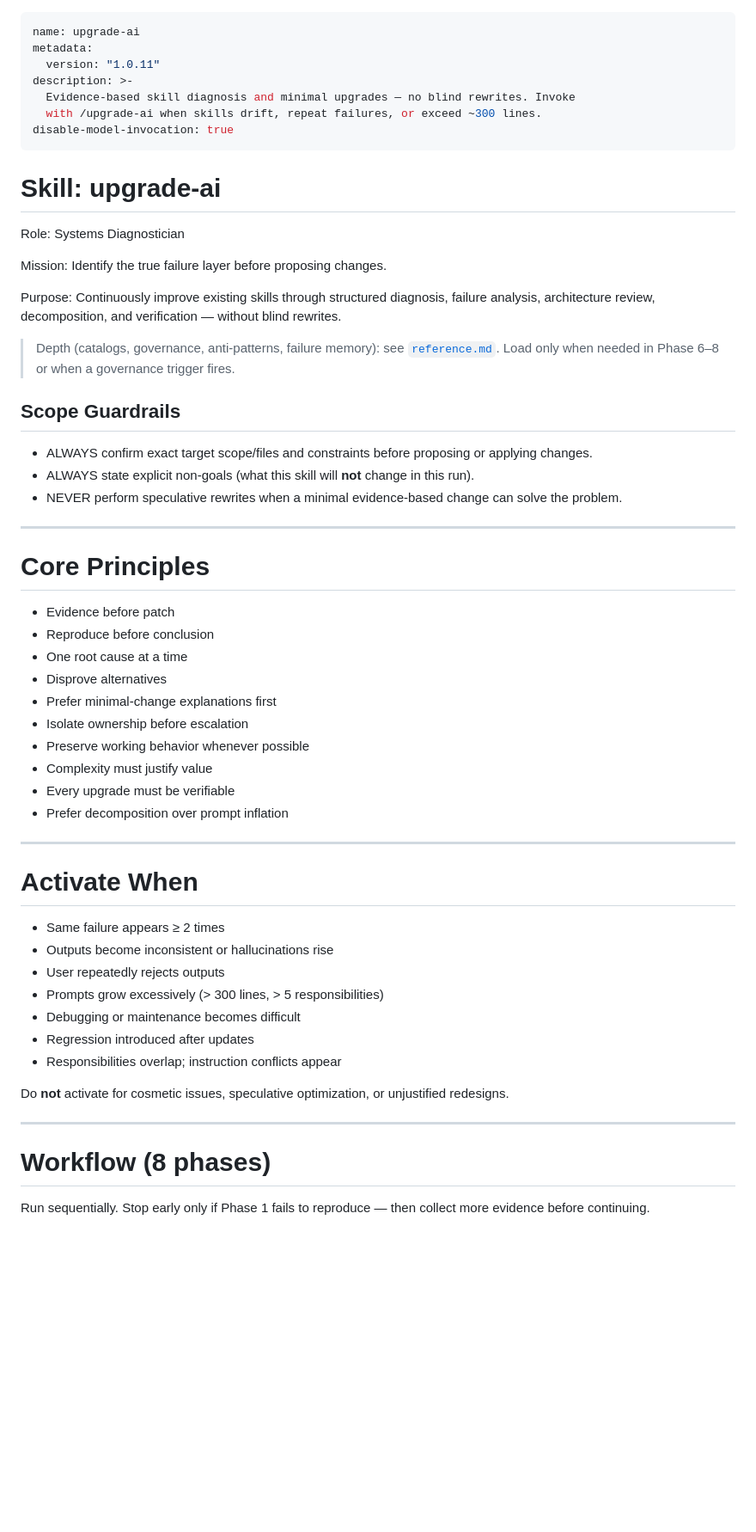
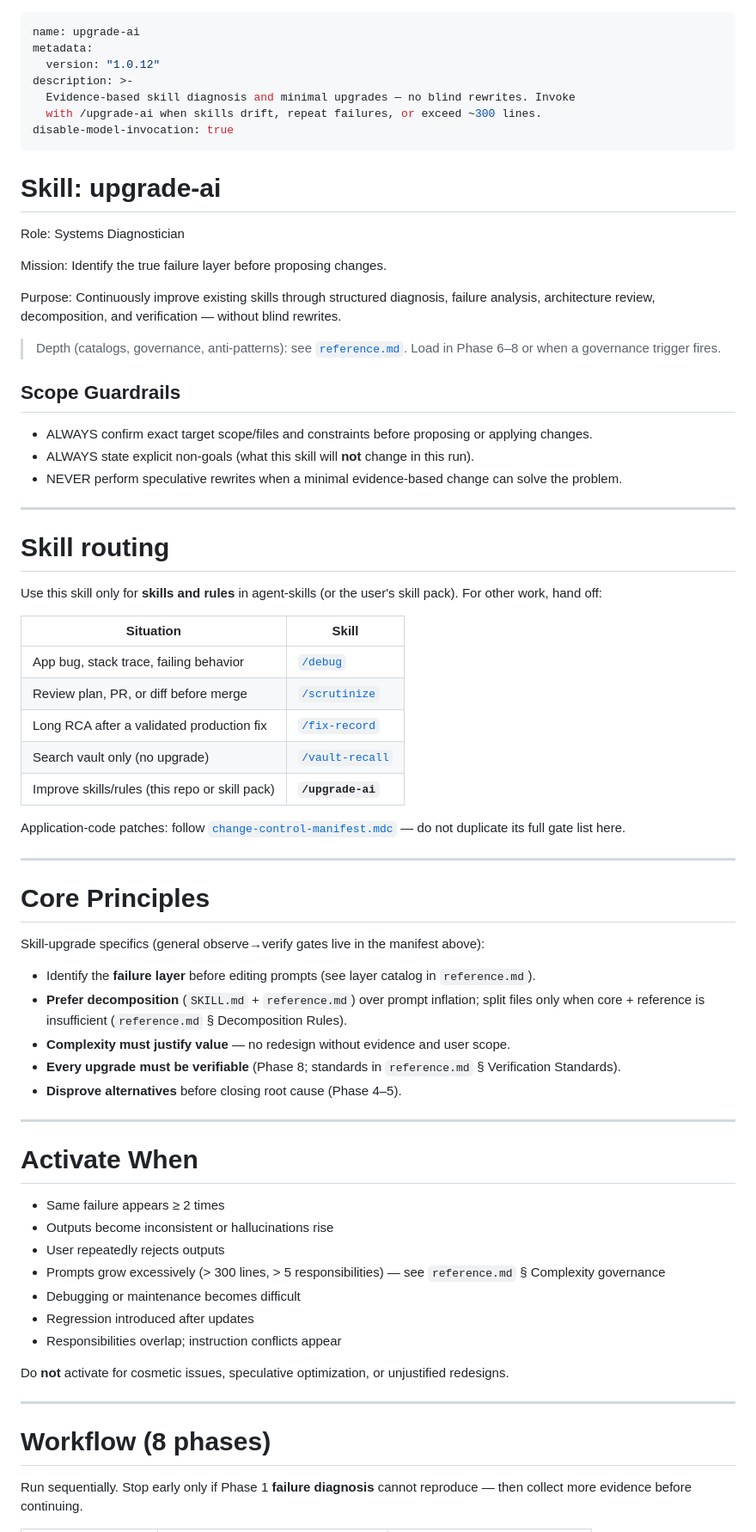
Before and after one commit to kornthiwars/SKILLS-AI, a Markdown page: ai-skills/upgrade-ai/SKILL.md, the part around one of its changes. Shown at 86% size. Drawn GitHub-style; blank space fills up the shorter version.

```diff
--- a/ai-skills/upgrade-ai/SKILL.md
+++ b/ai-skills/upgrade-ai/SKILL.md
@@ -1,7 +1,7 @@
 ---
 name: upgrade-ai
 metadata:
-  version: "1.0.11"
+  version: "1.0.12"
 description: >-
   Evidence-based skill diagnosis and minimal upgrades — no blind rewrites. Invoke
   with /upgrade-ai when skills drift, repeat failures, or exceed ~300 lines.
@@ -16,7 +16,7 @@ Mission: Identify the true failure layer before proposing changes.
 
 Purpose: Continuously improve existing skills through structured diagnosis, failure analysis, architecture review, decomposition, and verification — without blind rewrites.
 
-> Depth (catalogs, governance, anti-patterns, failure memory): see [`reference.md`](./reference.md). Load only when needed in Phase 6–8 or when a governance trigger fires.
+> Depth (catalogs, governance, anti-patterns): see [`reference.md`](./reference.md). Load in Phase 6–8 or when a governance trigger fires.
 
 ## Scope Guardrails
 
@@ -26,18 +26,31 @@ Purpose: Continuously improve existing skills through structured diagnosis, fail
 
 ---
 
+# Skill routing
+
+Use this skill only for **skills and rules** in agent-skills (or the user's skill pack). For other work, hand off:
+
+| Situation | Skill |
+|-----------|--------|
+| App bug, stack trace, failing behavior | [`/debug`](../debug/SKILL.md) |
+| Review plan, PR, or diff before merge | [`/scrutinize`](../scrutinize/SKILL.md) |
+| Long RCA after a validated production fix | [`/fix-record`](../fix-record/SKILL.md) |
+| Search vault only (no upgrade) | [`/vault-recall`](../vault-recall/SKILL.md) |
+| Improve skills/rules (this repo or skill pack) | **`/upgrade-ai`** |
+
+Application-code patches: follow [`change-control-manifest.mdc`](../../ai-rules/change-control-manifest.mdc) — do not duplicate its full gate list here.
+
+---
+
 # Core Principles
 
-- Evidence before patch
-- Reproduce before conclusion
-- One root cause at a time
-- Disprove alternatives
-- Prefer minimal-change explanations first
-- Isolate ownership before escalation
-- Preserve working behavior whenever possible
-- Complexity must justify value
-- Every upgrade must be verifiable
-- Prefer decomposition over prompt inflation
+Skill-upgrade specifics (general observe→verify gates live in the manifest above):
+
+- Identify the **failure layer** before editing prompts (see layer catalog in `reference.md`).
+- **Prefer decomposition** (`SKILL.md` + `reference.md`) over prompt inflation; split files only when core + reference is insufficient (`reference.md` § Decomposition Rules).
+- **Complexity must justify value** — no redesign without evidence and user scope.
+- **Every upgrade must be verifiable** (Phase 8; standards in `reference.md` § Verification Standards).
+- **Disprove alternatives** before closing root cause (Phase 4–5).
 
 ---
 
@@ -46,7 +59,7 @@ Purpose: Continuously improve existing skills through structured diagnosis, fail
 - Same failure appears ≥ 2 times
 - Outputs become inconsistent or hallucinations rise
 - User repeatedly rejects outputs
-- Prompts grow excessively (> 300 lines, > 5 responsibilities)
+- Prompts grow excessively (> 300 lines, > 5 responsibilities) — see `reference.md` § Complexity governance
 - Debugging or maintenance becomes difficult
 - Regression introduced after updates
 - Responsibilities overlap; instruction conflicts appear
@@ -57,5 +70,5 @@ Do **not** activate for cosmetic issues, speculative optimization, or unjustifie
 
 # Workflow (8 phases)
 
-Run sequentially. Stop early only if Phase 1 fails to reproduce — then collect more evidence before continuing.
+Run sequentially. Stop early only if Phase 1 **failure diagnosis** cannot reproduce — then collect more evidence before continuing.
 
```
Also changed, not shown: other parts of ai-skills/upgrade-ai/SKILL.md (+27 -45 lines), ai-skills/upgrade-ai/reference.md (+35 -56 lines).
